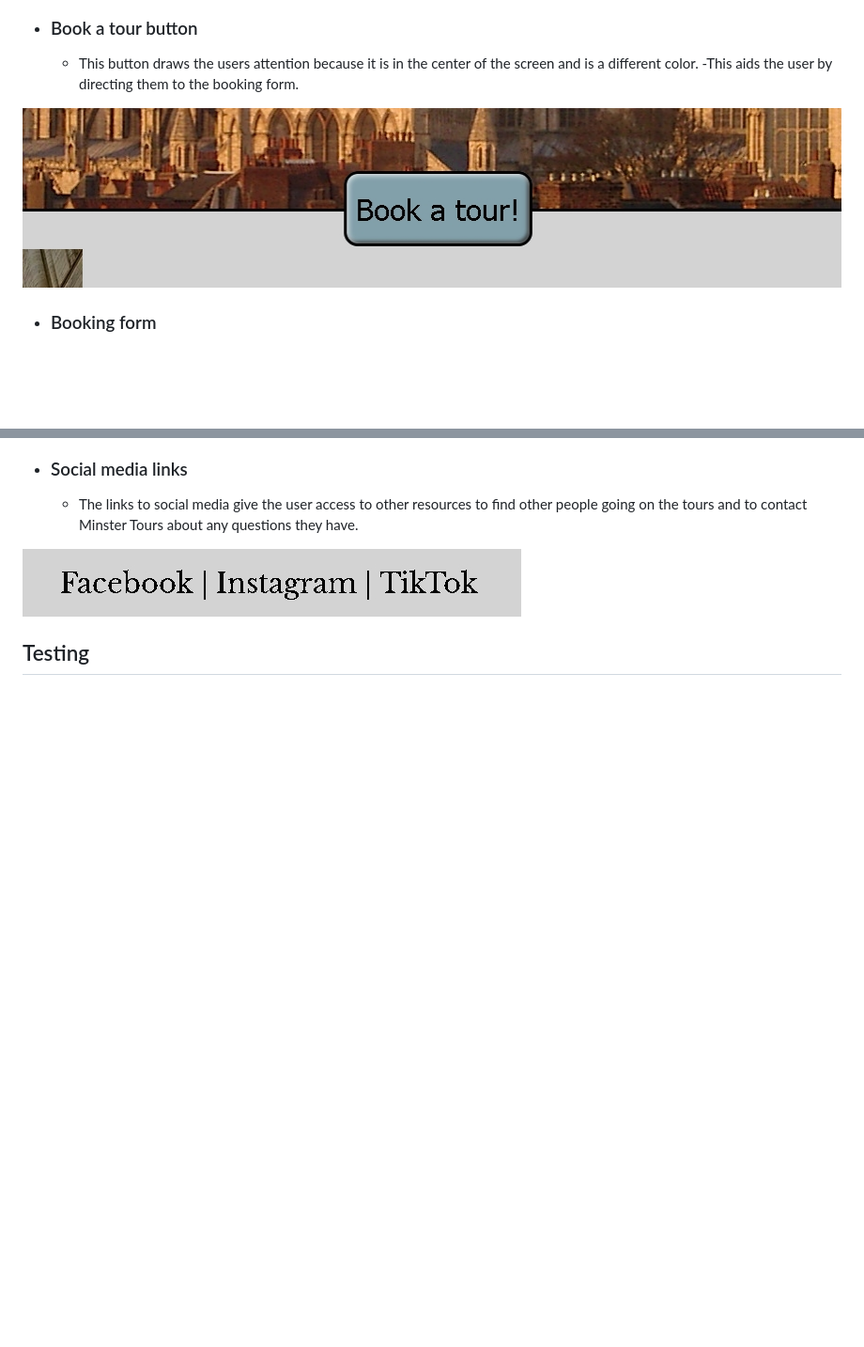
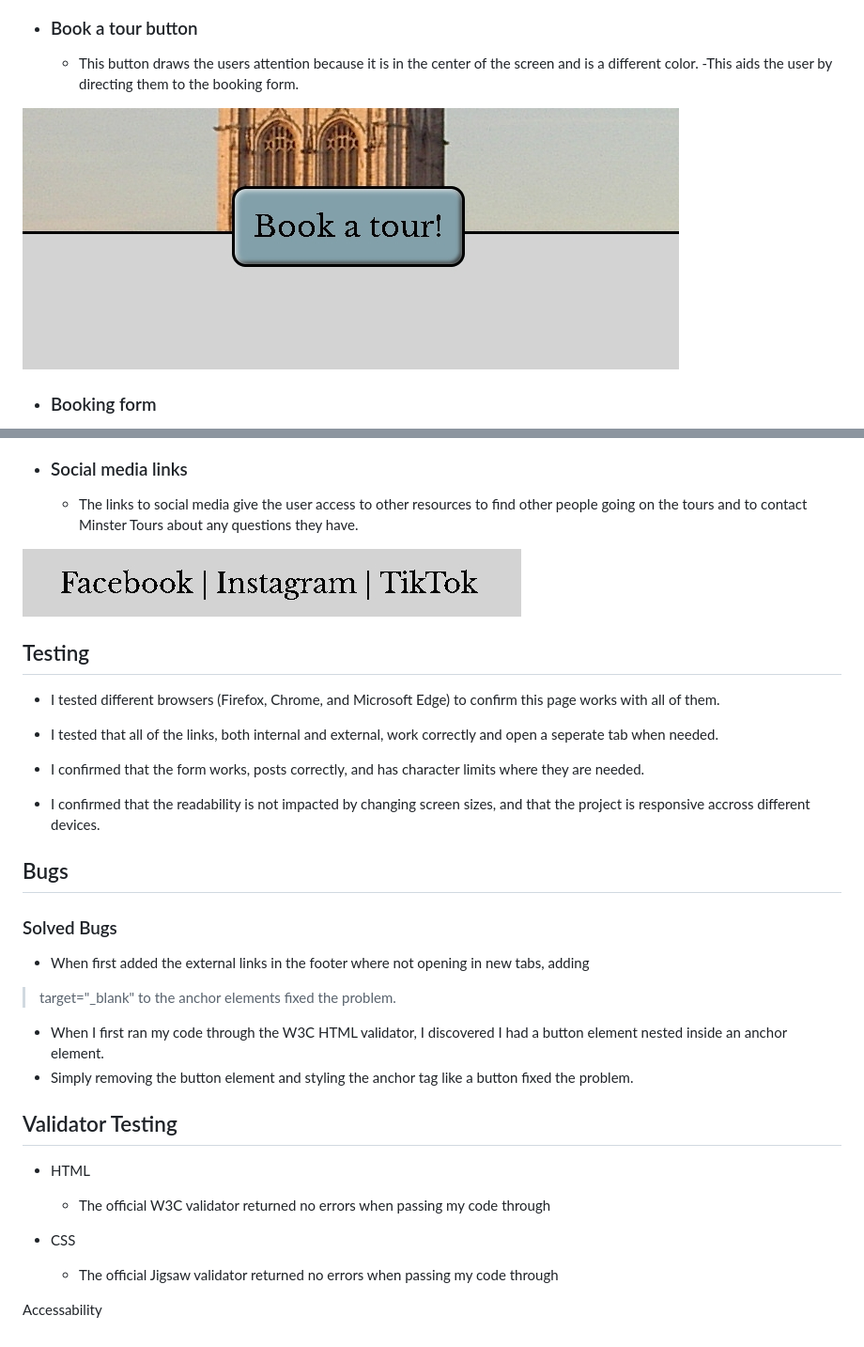
Before and after one commit to MaddieCastle/minster-tours-project, a Markdown page: README.md, 2 parts joined by grey strips. Shown: that part at 94% size. GitHub-like rendering; pictures changed too: assets/images/bookatourbutton.jpg; blank space fills up the shorter version.

Commit message:
add testing section to README and style anchor element as a button

```diff
--- a/README.md
+++ b/README.md
@@ -33,3 +33,31 @@ Minster Tours is a site for a company offering tours around York Minster aimed a
 ![screenshot of social media links](/assets/images/sociallinks.jpg)
 
 ## Testing
+
+- I tested different browsers (Firefox, Chrome, and Microsoft Edge) to confirm this page works with all of them.
+
+- I tested that all of the links, both internal and external, work correctly and open a seperate tab when needed.
+
+- I confirmed that the form works, posts correctly, and has character limits where they are needed.
+
+- I confirmed that the readability is not impacted by changing screen sizes, and that the project is responsive accross different devices.
+
+## Bugs
+
+### Solved Bugs
+
+- When first added the external links in the footer where not opening in new tabs, adding
+> target="_blank"
+to the anchor elements fixed the problem.
+
+- When I first ran my code through the W3C HTML validator, I discovered I had a button element nested inside an anchor element.
+- Simply removing the button element and styling the anchor tag like a button fixed the problem.
+
+## Validator Testing
+- HTML
+    - The official W3C validator returned no errors when passing my code through
+
+- CSS
+    - The official Jigsaw validator returned no errors when passing my code through
+
+Accessability
```
Also changed, not shown: 2 other files.
